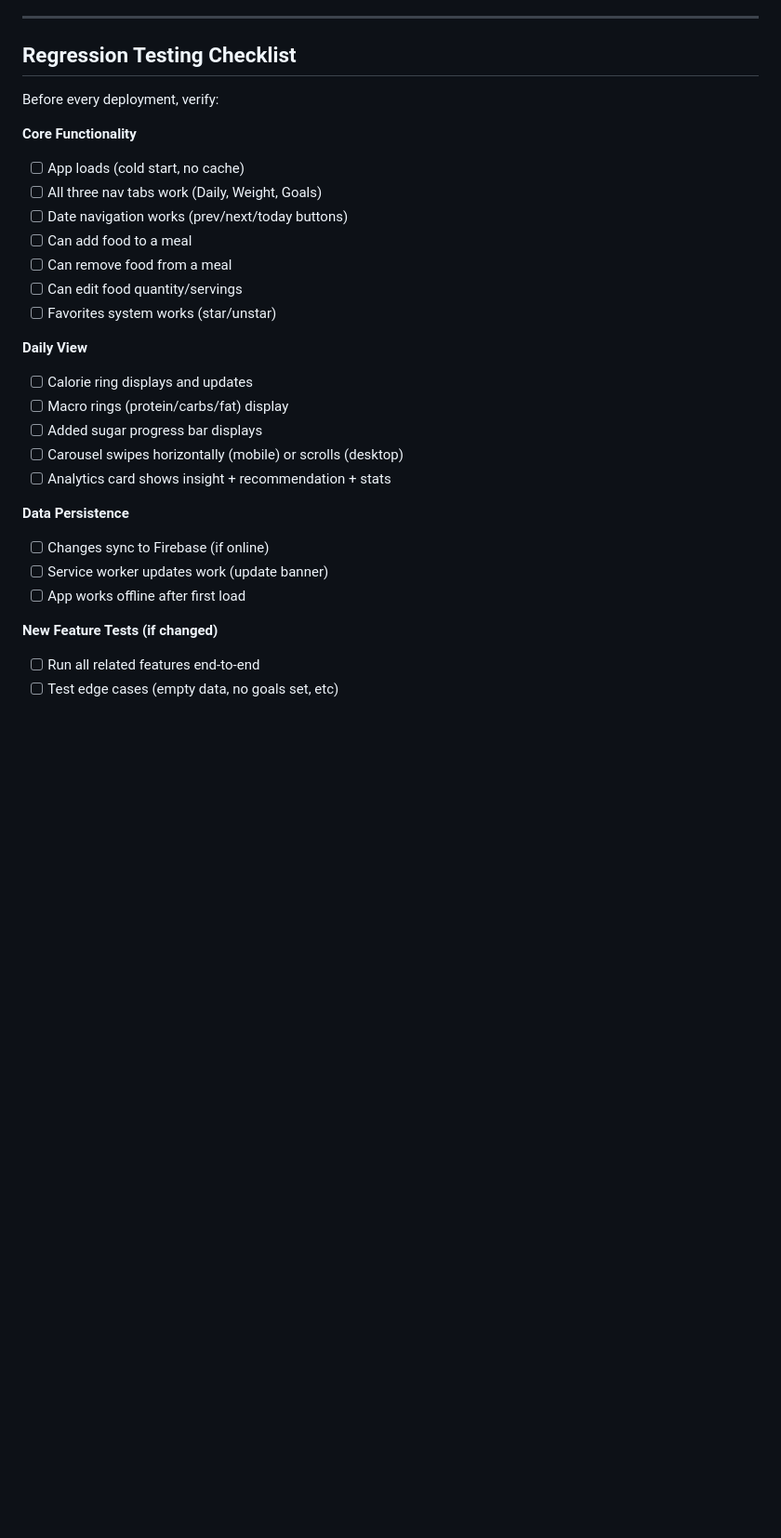
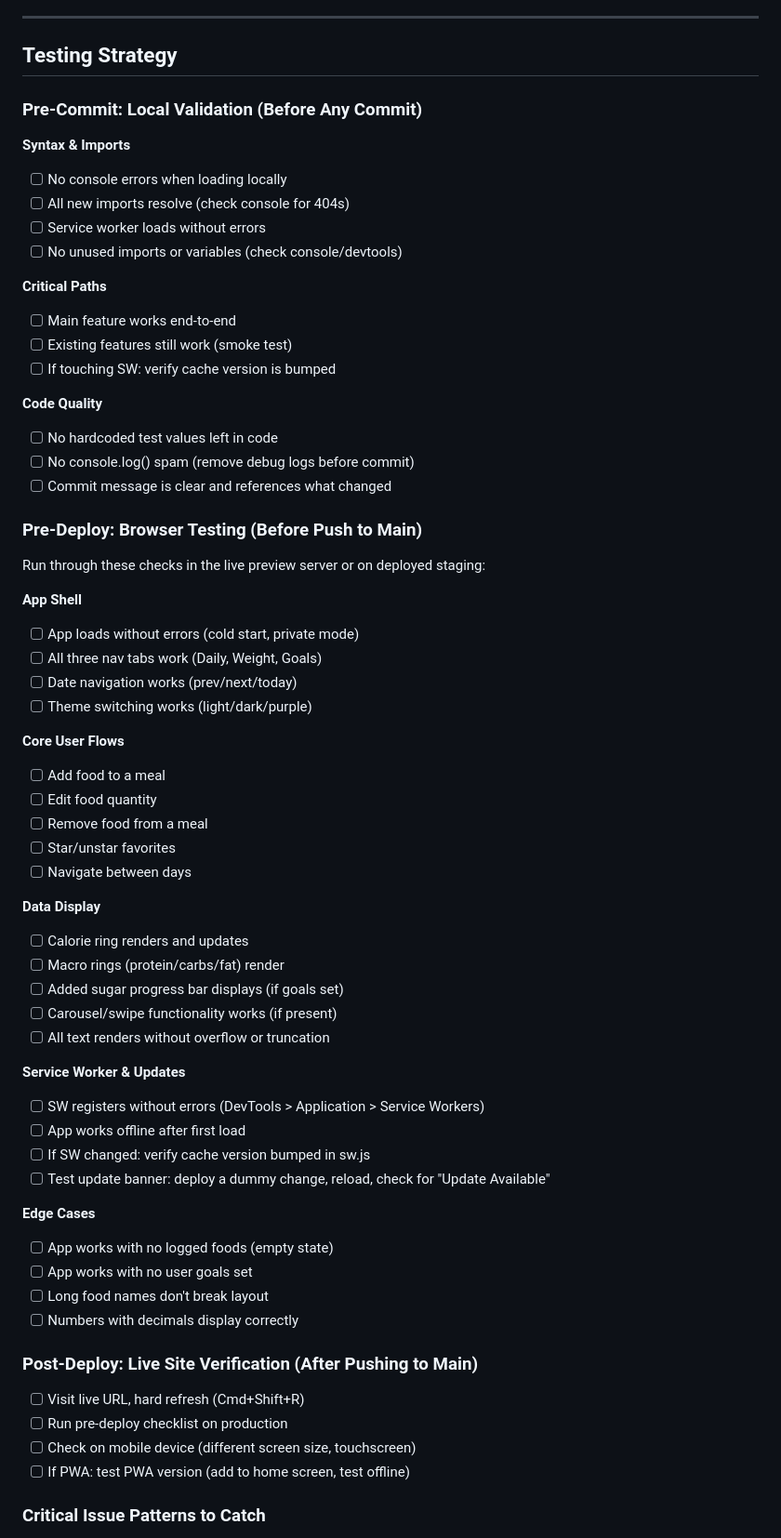
Before and after one commit to PrinceNightshade/meal-tracker, a Markdown page: CLAUDE.md, the part around one of its changes. Shown at 93% size. Drawn GitHub-style; blank space fills up the shorter version.

Commit message:
Enhance testing strategy - add pre-commit, pre-deploy, and post-deploy checks
Expanded regression testing guide with:
- Pre-commit validation (syntax, imports, critical paths)
- Pre-deploy browser testing (app shell, flows, SW, edge cases)
- Post-deploy live verification
- Pattern recognition for common issues we've hit
- Red flags to watch for (blank screens, missing elements, stale data, SW issues)

This should catch issues like the analytics.js syntax error and SW skipWaiting
bug before they reach production.

Co-Authored-By: Claude Haiku 4.5 <noreply@anthropic.com>

```diff
--- a/CLAUDE.md
+++ b/CLAUDE.md
@@ -68,31 +68,68 @@ Haiku should write a tight, self-contained prompt that includes:
 
 ---
 
-## Regression Testing Checklist
+## Testing Strategy
 
-Before every deployment, verify:
+### Pre-Commit: Local Validation (Before Any Commit)
 
-**Core Functionality**
-- [ ] App loads (cold start, no cache)
+**Syntax & Imports**
+- [ ] No console errors when loading locally
+- [ ] All new imports resolve (check console for 404s)
+- [ ] Service worker loads without errors
+- [ ] No unused imports or variables (check console/devtools)
+
+**Critical Paths**
+- [ ] Main feature works end-to-end
+- [ ] Existing features still work (smoke test)
+- [ ] If touching SW: verify cache version is bumped
+
+**Code Quality**
+- [ ] No hardcoded test values left in code
+- [ ] No console.log() spam (remove debug logs before commit)
+- [ ] Commit message is clear and references what changed
+
+### Pre-Deploy: Browser Testing (Before Push to Main)
+
+Run through these checks in the live preview server or on deployed staging:
+
+**App Shell**
+- [ ] App loads without errors (cold start, private mode)
 - [ ] All three nav tabs work (Daily, Weight, Goals)
-- [ ] Date navigation works (prev/next/today buttons)
-- [ ] Can add food to a meal
-- [ ] Can remove food from a meal
-- [ ] Can edit food quantity/servings
-- [ ] Favorites system works (star/unstar)
+- [ ] Date navigation works (prev/next/today)
+- [ ] Theme switching works (light/dark/purple)
 
-**Daily View**
-- [ ] Calorie ring displays and updates
-- [ ] Macro rings (protein/carbs/fat) display
-- [ ] Added sugar progress bar displays
-- [ ] Carousel swipes horizontally (mobile) or scrolls (desktop)
-- [ ] Analytics card shows insight + recommendation + stats
+**Core User Flows**
+- [ ] Add food to a meal
+- [ ] Edit food quantity
+- [ ] Remove food from a meal
+- [ ] Star/unstar favorites
+- [ ] Navigate between days
 
-**Data Persistence**
-- [ ] Changes sync to Firebase (if online)
-- [ ] Service worker updates work (update banner)
+**Data Display**
+- [ ] Calorie ring renders and updates
+- [ ] Macro rings (protein/carbs/fat) render
+- [ ] Added sugar progress bar displays (if goals set)
+- [ ] Carousel/swipe functionality works (if present)
+- [ ] All text renders without overflow or truncation
+
+**Service Worker & Updates**
+- [ ] SW registers without errors (DevTools > Application > Service Workers)
 - [ ] App works offline after first load
+- [ ] If SW changed: verify cache version bumped in sw.js
+- [ ] Test update banner: deploy a dummy change, reload, check for "Update Available"
 
-**New Feature Tests (if changed)**
-- [ ] Run all related features end-to-end
-- [ ] Test edge cases (empty data, no goals set, etc)
+**Edge Cases**
+- [ ] App works with no logged foods (empty state)
+- [ ] App works with no user goals set
+- [ ] Long food names don't break layout
+- [ ] Numbers with decimals display correctly
+
+### Post-Deploy: Live Site Verification (After Pushing to Main)
+
+- [ ] Visit live URL, hard refresh (Cmd+Shift+R)
+- [ ] Run pre-deploy checklist on production
+- [ ] Check on mobile device (different screen size, touchscreen)
+- [ ] If PWA: test PWA version (add to home screen, test offline)
+
+### Critical Issue Patterns to Catch
+
```
Also changed, not shown: other parts of CLAUDE.md (+10 -0 lines).
